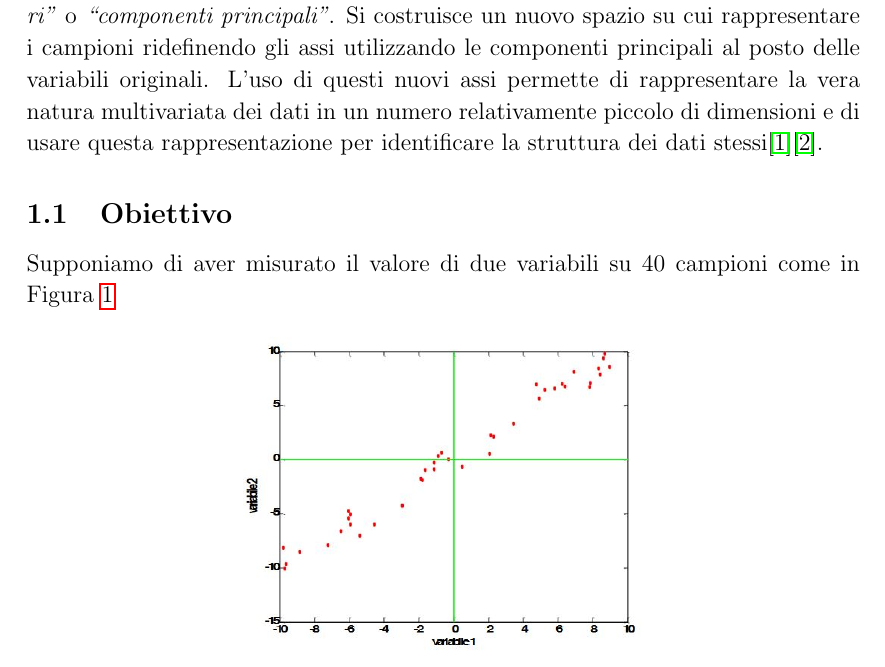
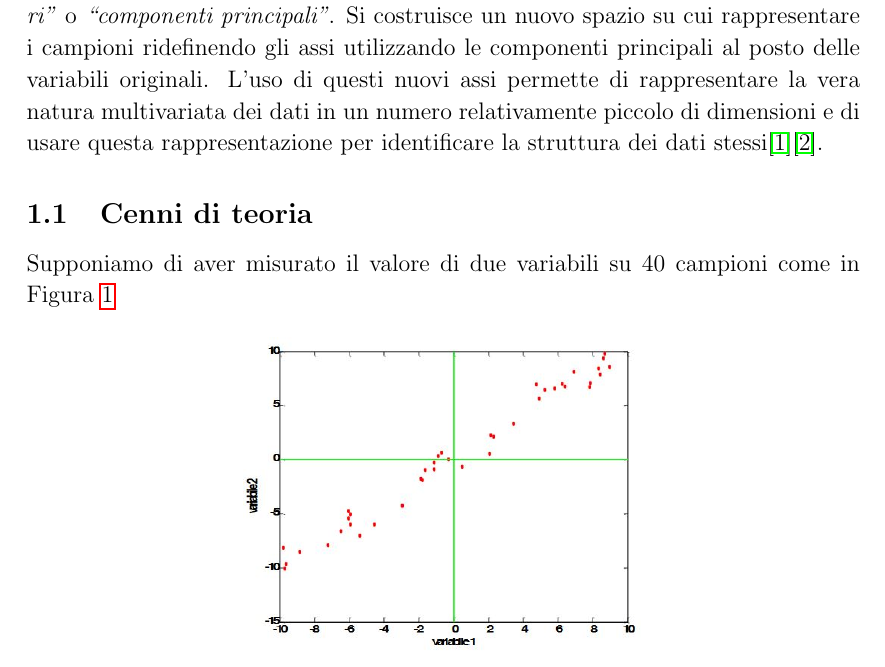
Before and after one commit to ma-buracchi/MASL-final-exam, a LaTeX document (report/essay_1.tex): part of page 3 of 21, cut so that both start at the same text. Compiled offline with pdfLaTeX.

Commit message:
Cambiato sezionamento

```diff
--- a/report/essay_1.tex
+++ b/report/essay_1.tex
@@ -132,7 +132,7 @@ Prof.ssa Anna \textsc{Gottard}
 
 	La \ac{PCA} è una tecnica che utilizza una trasformazione lineare della matrice dei dati il cui scopo è rappresentare la variazione presente nelle tante variabili utilizzando un numero k molto più piccolo di \emph{“fattori”} o \emph{“componenti principali”}. Si costruisce un nuovo spazio su cui rappresentare i campioni ridefinendo gli assi utilizzando le componenti principali al posto delle variabili originali. L’uso di questi nuovi assi permette di rappresentare la vera natura multivariata dei dati in un numero relativamente piccolo di dimensioni e di usare questa rappresentazione per identificare la struttura dei dati stessi\cite{anderson2003introduction}\cite{mardia1979multivariate}.
 
-	\subsection{Obiettivo}
+	\subsection{Cenni di teoria}
 		Supponiamo di aver misurato il valore di due variabili su 40 campioni come in Figura \ref{fig:plot1}
 		\begin{figure}[H]
 			\begin{center}
```
Also changed, not shown: report/essay_1.pdf.
